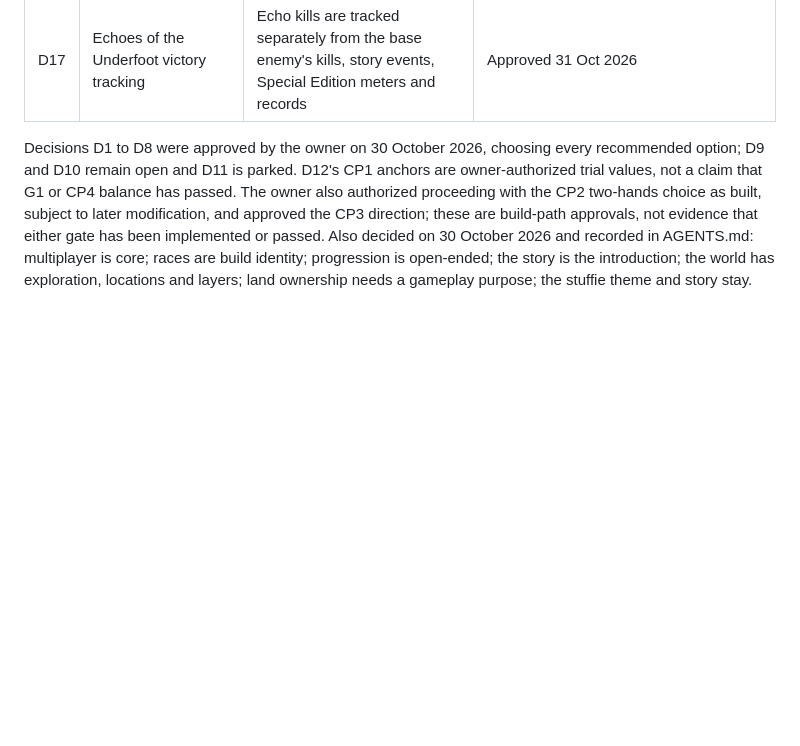
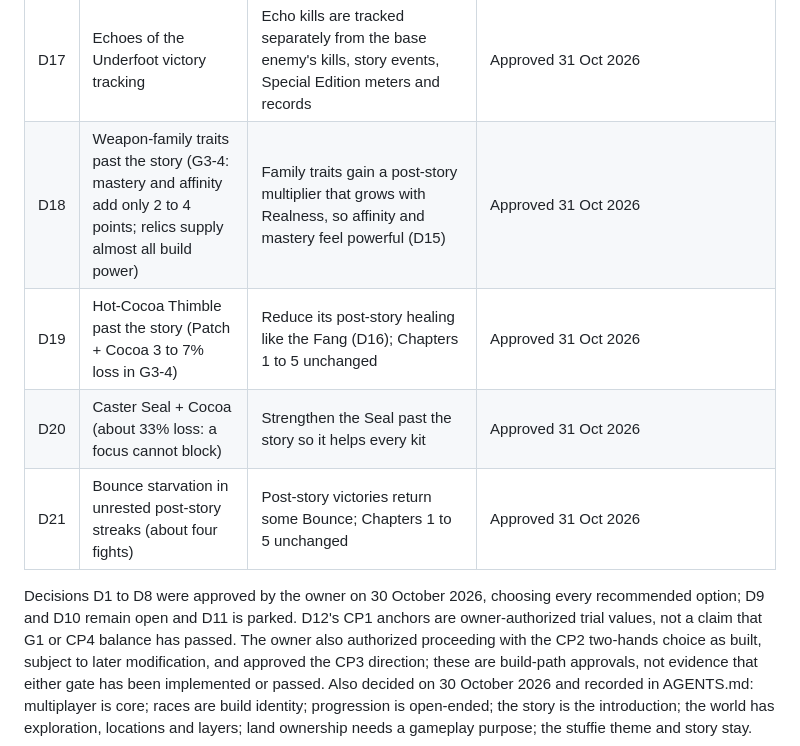
Before and after one commit to 7Donuts/crown-calamity, a Markdown page: ROADMAP.md, the part around the change. Rendered like a GitHub page; blank space fills up the shorter version.

Commit message:
Record owner decisions D18-D21 for the next post-story balance pass
Co-Authored-By: Claude Opus 5.5 <noreply@anthropic.com>
Claude-Session: https://claude.ai/code/session_01VQYxHjxdCYCfEf3YAJTiJM

```diff
--- a/ROADMAP.md
+++ b/ROADMAP.md
@@ -30,6 +30,10 @@ Status: planning document, 30 October 2026. This is the order in which the new d
 | D15 | Build power versus the curve | Strong builds must feel powerful and be rewarded; the game must never feel like only keeping up with math. A slog is anti-fun | Approved 31 Oct 2026 as a standing balance principle (design 44, design 50 balance gates) |
 | D16 | Felt Vampire Fang plus Darned Patch past the story (near-zero loss in G3-3) | Tone down the Fang's healing past the story, keeping it among the strongest sustain choices (D15) | Approved 31 Oct 2026. Implemented in G3-4: above effective level 50 the Fang's rate and cap are ×0.45 (design 43 and 49); Chapters 1 to 5 unchanged |
 | D17 | Echoes of the Underfoot victory tracking | Echo kills are tracked separately from the base enemy's kills, story events, Special Edition meters and records | Approved 31 Oct 2026 |
+| D18 | Weapon-family traits past the story (G3-4: mastery and affinity add only 2 to 4 points; relics supply almost all build power) | Family traits gain a post-story multiplier that grows with Realness, so affinity and mastery feel powerful (D15) | Approved 31 Oct 2026 |
+| D19 | Hot-Cocoa Thimble past the story (Patch + Cocoa 3 to 7% loss in G3-4) | Reduce its post-story healing like the Fang (D16); Chapters 1 to 5 unchanged | Approved 31 Oct 2026 |
+| D20 | Caster Seal + Cocoa (about 33% loss: a focus cannot block) | Strengthen the Seal past the story so it helps every kit | Approved 31 Oct 2026 |
+| D21 | Bounce starvation in unrested post-story streaks (about four fights) | Post-story victories return some Bounce; Chapters 1 to 5 unchanged | Approved 31 Oct 2026 |
 
 Decisions D1 to D8 were approved by the owner on 30 October 2026, choosing every recommended option; D9 and D10 remain open and D11 is parked. D12's CP1 anchors are owner-authorized trial values, not a claim that G1 or CP4 balance has passed. The owner also authorized proceeding with the CP2 two-hands choice as built, subject to later modification, and approved the CP3 direction; these are build-path approvals, not evidence that either gate has been implemented or passed. Also decided on 30 October 2026 and recorded in AGENTS.md: multiplayer is core; races are build identity; progression is open-ended; the story is the introduction; the world has exploration, locations and layers; land ownership needs a gameplay purpose; the stuffie theme and story stay.
 
```
